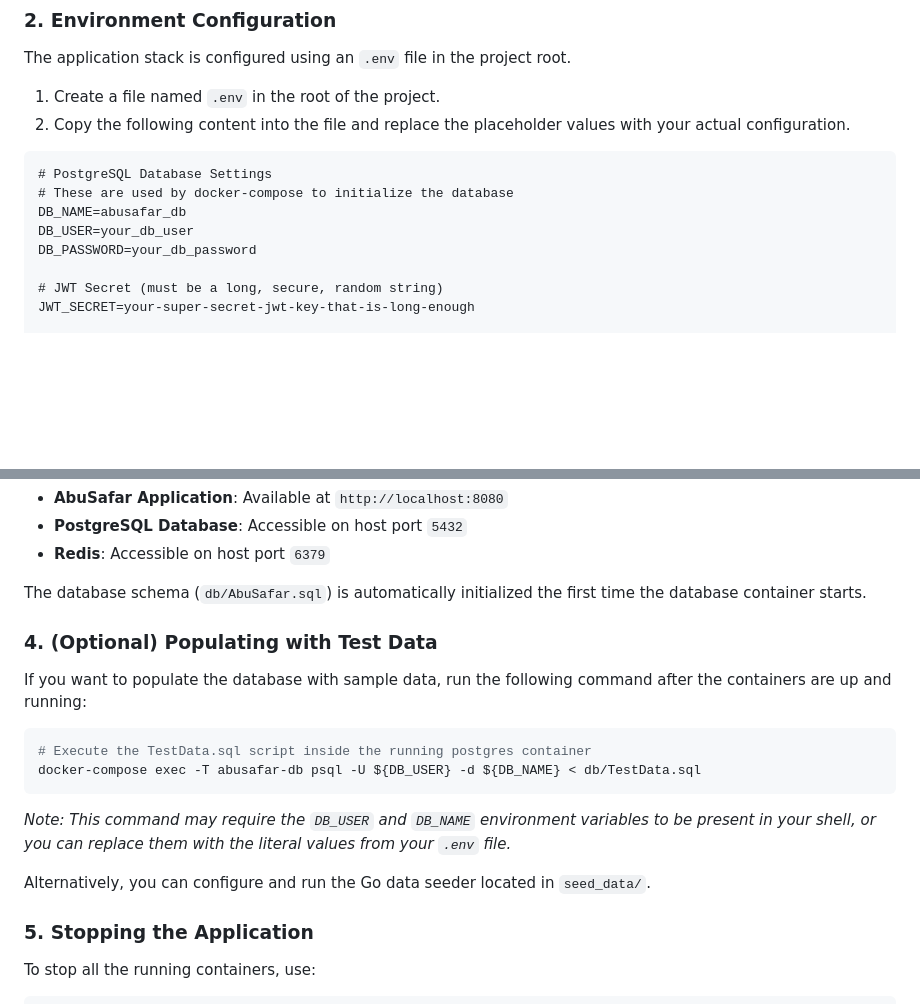
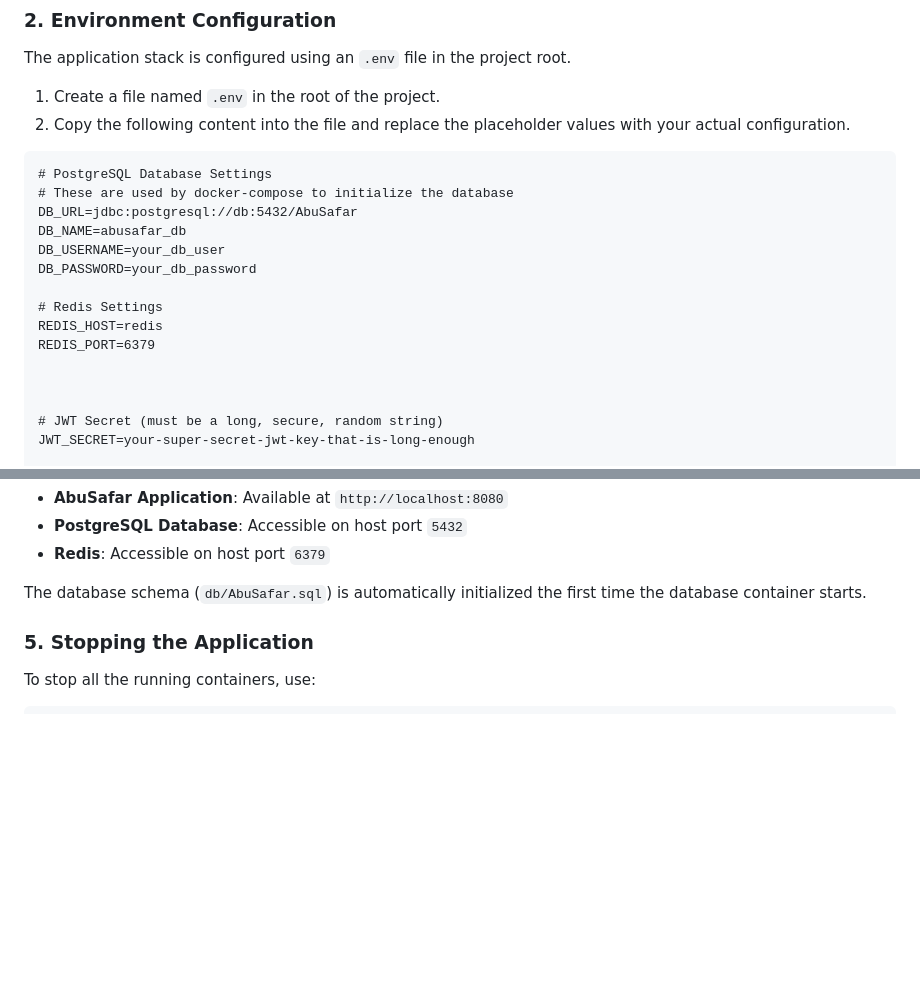
Before and after one commit to SepehrGhr/Abu-Safar, a Markdown page: README.md, 2 parts joined by grey strips. Drawn GitHub-style; blank space fills up the shorter version.

Commit message:
docs: Update README.md

````diff
--- a/README.md
+++ b/README.md
@@ -92,9 +92,16 @@ The application stack is configured using an `.env` file in the project root.
 ```dotenv
 # PostgreSQL Database Settings
 # These are used by docker-compose to initialize the database
+DB_URL=jdbc:postgresql://db:5432/AbuSafar
 DB_NAME=abusafar_db
-DB_USER=your_db_user
+DB_USERNAME=your_db_user
 DB_PASSWORD=your_db_password
+
+# Redis Settings
+REDIS_HOST=redis
+REDIS_PORT=6379
+
+
 
 # JWT Secret (must be a long, secure, random string)
 JWT_SECRET=your-super-secret-jwt-key-that-is-long-enough
@@ -125,19 +132,6 @@ The services will be launched:
 * **Redis**: Accessible on host port `6379`
 
 The database schema (`db/AbuSafar.sql`) is automatically initialized the first time the database container starts.
-
-### 4. (Optional) Populating with Test Data
-
-If you want to populate the database with sample data, run the following command after the containers are up and running:
-
-```bash
-# Execute the TestData.sql script inside the running postgres container
-docker-compose exec -T abusafar-db psql -U ${DB_USER} -d ${DB_NAME} < db/TestData.sql
-```
-
-*Note: This command may require the `DB_USER` and `DB_NAME` environment variables to be present in your shell, or you can replace them with the literal values from your `.env` file.*
-
-Alternatively, you can configure and run the Go data seeder located in `seed_data/`.
 
 ### 5. Stopping the Application
 
````
